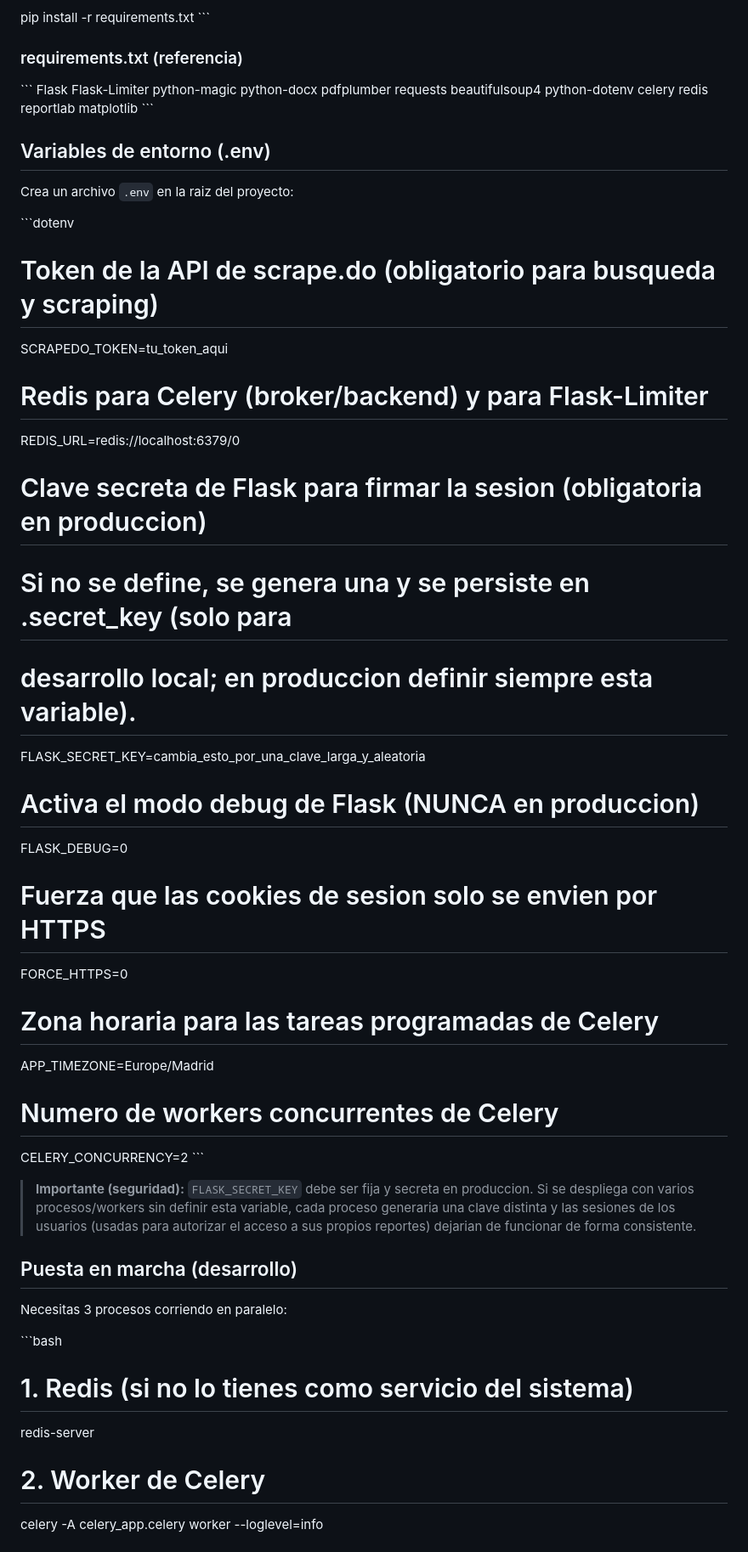
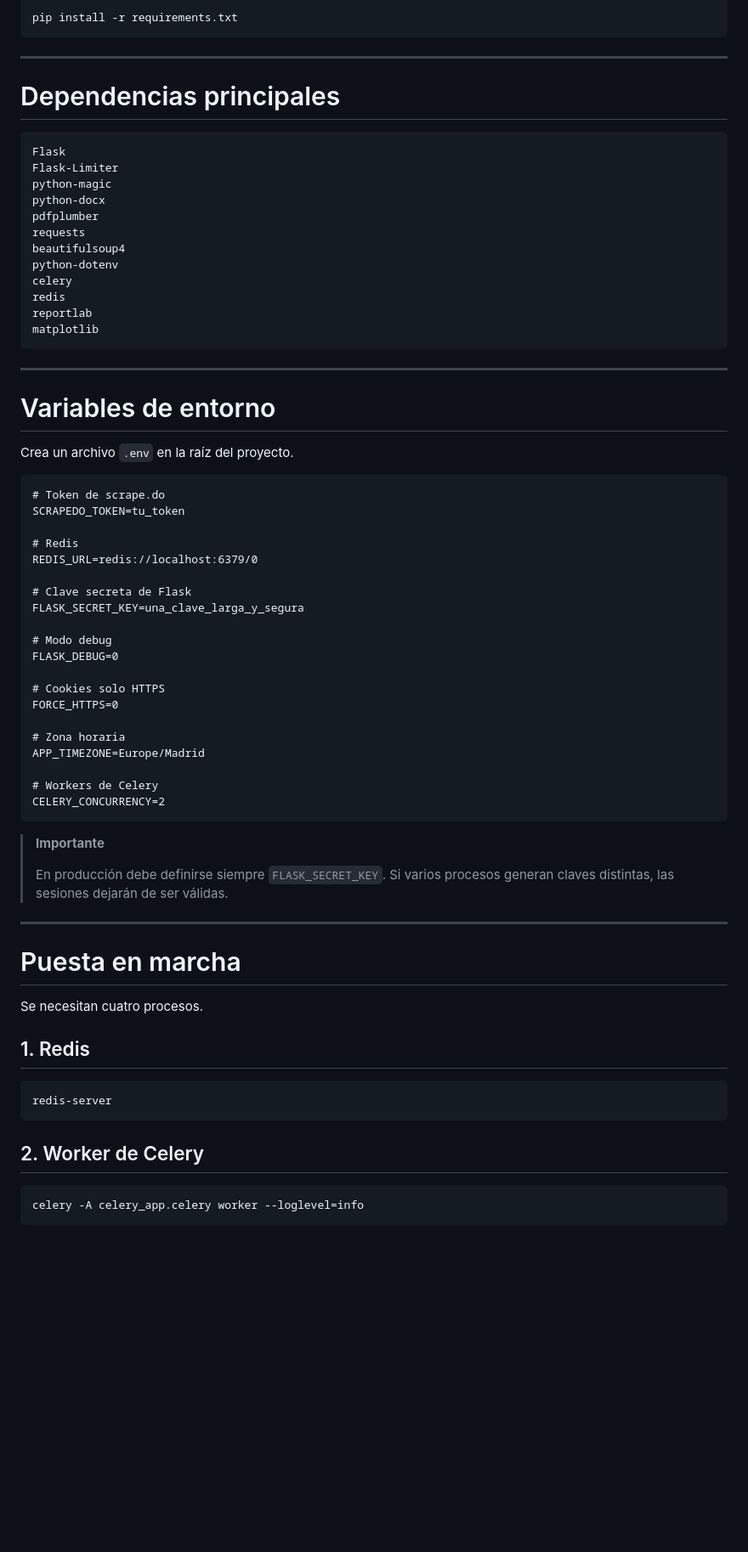
Before and after one commit to Paidpar345/Plagiarism-checker-website, a Markdown page: README.md, the part around one of its changes. Shown at 85% size. Drawn GitHub-style; blank space fills up the shorter version.

Commit message:
Revise README.md for clarity and organization
Updated README.md for improved clarity and structure, including architecture, installation instructions, and security notes.

````diff
--- a/README.md
+++ b/README.md
@@ -62,10 +103,12 @@ source venv/bin/activate       # En Windows: venv\Scripts\activate
 
 pip install -r requirements.txt
-\`\`\`
+```
 
-### requirements.txt (referencia)
+---
 
-\`\`\`
+# Dependencias principales
+
+```text
 Flask
 Flask-Limiter
 python-magic
@@ -78,51 +121,57 @@ celery
 redis
 reportlab
 matplotlib
-\`\`\`
+```
 
-## Variables de entorno (.env)
+---
 
-Crea un archivo `.env` en la raiz del proyecto:
+# Variables de entorno
 
-\`\`\`dotenv
-# Token de la API de scrape.do (obligatorio para busqueda y scraping)
-SCRAPEDO_TOKEN=tu_token_aqui
+Crea un archivo `.env` en la raíz del proyecto.
 
-# Redis para Celery (broker/backend) y para Flask-Limiter
+```dotenv
+# Token de scrape.do
+SCRAPEDO_TOKEN=tu_token
+
+# Redis
 REDIS_URL=redis://localhost:6379/0
 
-# Clave secreta de Flask para firmar la sesion (obligatoria en produccion)
-# Si no se define, se genera una y se persiste en .secret_key (solo para
-# desarrollo local; en produccion definir siempre esta variable).
-FLASK_SECRET_KEY=cambia_esto_por_una_clave_larga_y_aleatoria
+# Clave secreta de Flask
+FLASK_SECRET_KEY=una_clave_larga_y_segura
 
-# Activa el modo debug de Flask (NUNCA en produccion)
+# Modo debug
 FLASK_DEBUG=0
 
-# Fuerza que las cookies de sesion solo se envien por HTTPS
+# Cookies solo HTTPS
 FORCE_HTTPS=0
 
-# Zona horaria para las tareas programadas de Celery
+# Zona horaria
 APP_TIMEZONE=Europe/Madrid
 
-# Numero de workers concurrentes de Celery
+# Workers de Celery
 CELERY_CONCURRENCY=2
-\`\`\`
+```
 
-> **Importante (seguridad):** `FLASK_SECRET_KEY` debe ser fija y secreta en
-> produccion. Si se despliega con varios procesos/workers sin definir esta
-> variable, cada proceso generaria una clave distinta y las sesiones de los
-> usuarios (usadas para autorizar el acceso a sus propios reportes) dejarian
-> de funcionar de forma consistente.
+> **Importante**
+>
+> En producción debe definirse siempre `FLASK_SECRET_KEY`.
+> Si varios procesos generan claves distintas, las sesiones dejarán de ser válidas.
 
-## Puesta en marcha (desarrollo)
+---
 
-Necesitas 3 procesos corriendo en paralelo:
+# Puesta en marcha
 
-\`\`\`bash
-# 1. Redis (si no lo tienes como servicio del sistema)
+Se necesitan cuatro procesos.
+
+## 1. Redis
+
+```bash
 redis-server
+```
 
-# 2. Worker de Celery
+## 2. Worker de Celery
+
+```bash
 celery -A celery_app.celery worker --loglevel=info
+```
 
````
Also changed, not shown: other parts of README.md (+156 -98 lines).
